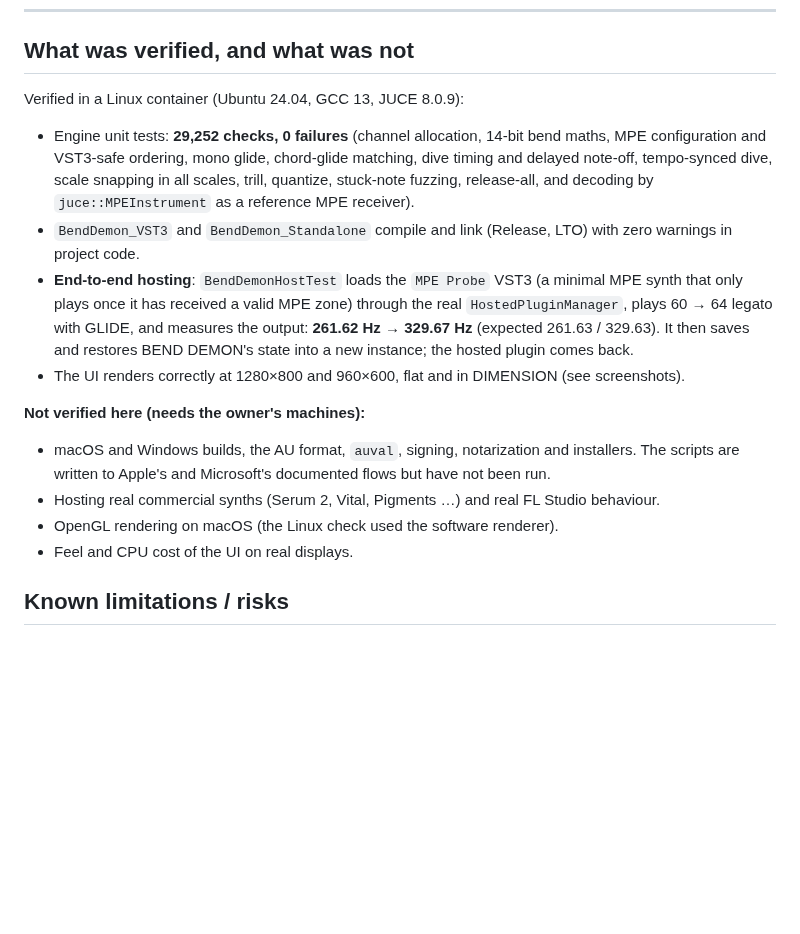
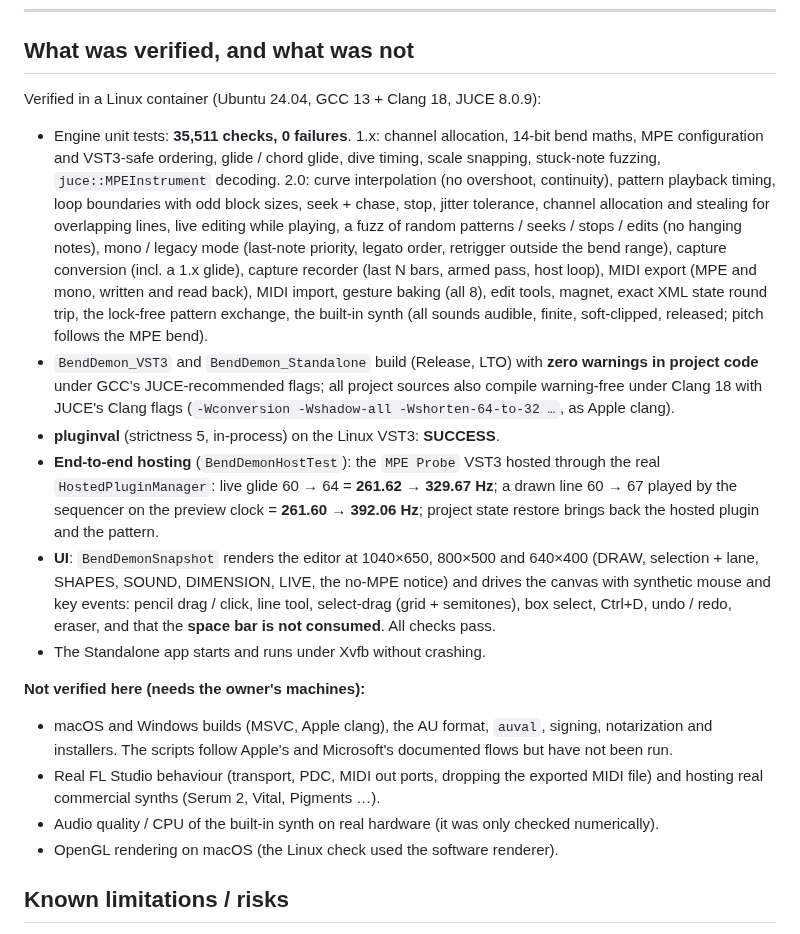
Before and after one commit to txcjournal-byte/effector-killa, a Markdown page: README.md, the part around the change. Rendered like a GitHub page; blank space fills up the shorter version.

Commit message:
Fix the last warnings (GCC shadow, Clang unused fields / 64-to-32), lane repaints only on change, README verification for 2.0, final screenshots
Co-Authored-By: Claude Opus 5.5 <noreply@anthropic.com>
Claude-Session: https://claude.ai/code/session_011DJrdodAW35Au5ZLEMc66X

```diff
--- a/README.md
+++ b/README.md
@@ -283,27 +283,41 @@ Without the secrets, unsigned artefacts are still uploaded.
 
 ## What was verified, and what was not
 
-Verified in a Linux container (Ubuntu 24.04, GCC 13, JUCE 8.0.9):
+Verified in a Linux container (Ubuntu 24.04, GCC 13 + Clang 18, JUCE 8.0.9):
 
-* Engine unit tests: **29,252 checks, 0 failures** (channel allocation, 14-bit bend maths, MPE
-  configuration and VST3-safe ordering, mono glide, chord-glide matching, dive timing and delayed
-  note-off, tempo-synced dive, scale snapping in all scales, trill, quantize, stuck-note fuzzing,
-  release-all, and decoding by `juce::MPEInstrument` as a reference MPE receiver).
-* `BendDemon_VST3` and `BendDemon_Standalone` compile and link (Release, LTO) with zero warnings in project code.
-* **End-to-end hosting**: `BendDemonHostTest` loads the `MPE Probe` VST3 (a minimal MPE synth
-  that only plays once it has received a valid MPE zone) through the real `HostedPluginManager`,
-  plays 60 → 64 legato with GLIDE, and measures the output: **261.62 Hz → 329.67 Hz**
-  (expected 261.63 / 329.63). It then saves and restores BEND DEMON's state into a new instance;
-  the hosted plugin comes back.
-* The UI renders correctly at 1280×800 and 960×600, flat and in DIMENSION (see screenshots).
+* Engine unit tests: **35,511 checks, 0 failures**. 1.x: channel allocation, 14-bit bend maths,
+  MPE configuration and VST3-safe ordering, glide / chord glide, dive timing, scale snapping,
+  stuck-note fuzzing, `juce::MPEInstrument` decoding. 2.0: curve interpolation (no overshoot,
+  continuity), pattern playback timing, loop boundaries with odd block sizes, seek + chase, stop,
+  jitter tolerance, channel allocation and stealing for overlapping lines, live editing while
+  playing, a fuzz of random patterns / seeks / stops / edits (no hanging notes), mono / legacy
+  mode (last-note priority, legato order, retrigger outside the bend range), capture conversion
+  (incl. a 1.x glide), capture recorder (last N bars, armed pass, host loop), MIDI export (MPE and
+  mono, written and read back), MIDI import, gesture baking (all 8), edit tools, magnet, exact XML
+  state round trip, the lock-free pattern exchange, the built-in synth (all sounds audible, finite,
+  soft-clipped, released; pitch follows the MPE bend).
+* `BendDemon_VST3` and `BendDemon_Standalone` build (Release, LTO) with **zero warnings in project
+  code** under GCC's JUCE-recommended flags; all project sources also compile warning-free under
+  Clang 18 with JUCE's Clang flags (`-Wconversion -Wshadow-all -Wshorten-64-to-32 …`, as Apple clang).
+* **pluginval** (strictness 5, in-process) on the Linux VST3: **SUCCESS**.
+* **End-to-end hosting** (`BendDemonHostTest`): the `MPE Probe` VST3 hosted through the real
+  `HostedPluginManager`: live glide 60 → 64 = **261.62 → 329.67 Hz**; a drawn line 60 → 67 played by
+  the sequencer on the preview clock = **261.60 → 392.06 Hz**; project state restore brings back
+  the hosted plugin and the pattern.
+* **UI**: `BendDemonSnapshot` renders the editor at 1040×650, 800×500 and 640×400 (DRAW, selection +
+  lane, SHAPES, SOUND, DIMENSION, LIVE, the no-MPE notice) and drives the canvas with synthetic mouse
+  and key events: pencil drag / click, line tool, select-drag (grid + semitones), box select,
+  Ctrl+D, undo / redo, eraser, and that the **space bar is not consumed**. All checks pass.
+* The Standalone app starts and runs under Xvfb without crashing.
 
 **Not verified here (needs the owner's machines):**
 
-* macOS and Windows builds, the AU format, `auval`, signing, notarization and installers. The
-  scripts are written to Apple's and Microsoft's documented flows but have not been run.
-* Hosting real commercial synths (Serum 2, Vital, Pigments …) and real FL Studio behaviour.
+* macOS and Windows builds (MSVC, Apple clang), the AU format, `auval`, signing, notarization and
+  installers. The scripts follow Apple's and Microsoft's documented flows but have not been run.
+* Real FL Studio behaviour (transport, PDC, MIDI out ports, dropping the exported MIDI file) and
+  hosting real commercial synths (Serum 2, Vital, Pigments …).
+* Audio quality / CPU of the built-in synth on real hardware (it was only checked numerically).
 * OpenGL rendering on macOS (the Linux check used the software renderer).
-* Feel and CPU cost of the UI on real displays.
 
 ## Known limitations / risks
 
```
Also changed, not shown: docs/screenshots/bend-demon-800x500.png, docs/screenshots/bend-demon-dimension.png, docs/screenshots/bend-demon-flat.png, docs/screenshots/bend-demon-live.png, docs/screenshots/bend-demon-select.png, 7 other files.
